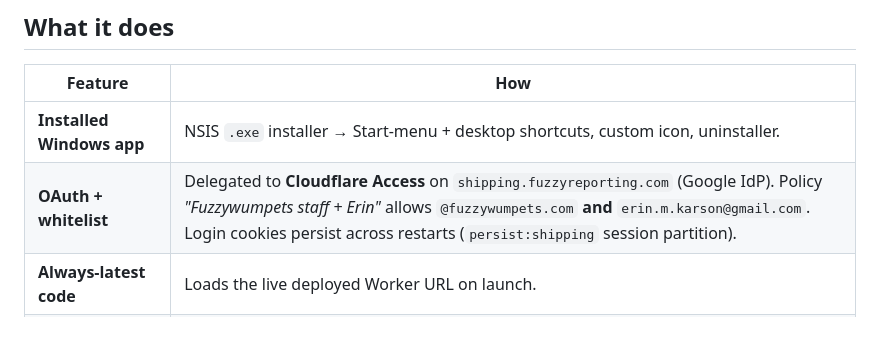
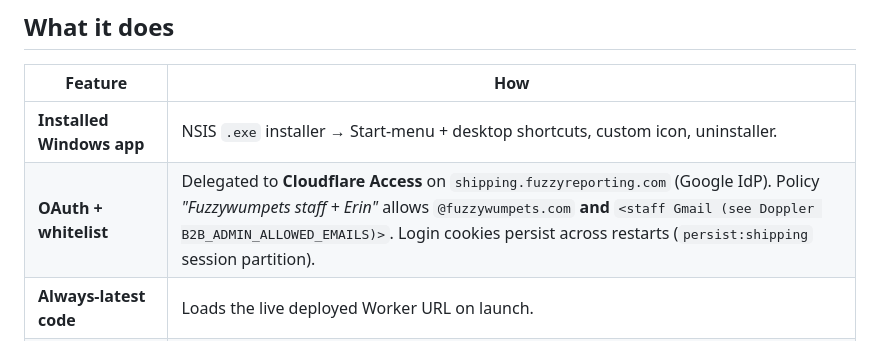
Before and after one commit to Fuzzywumpets/fww-shipping-desktop, a Markdown page: README.md, the part around one of its changes. GitHub-like rendering.

Commit message:
docs: redact personal email addresses
Co-Authored-By: Claude Opus 5.5 <noreply@anthropic.com>

```diff
--- a/README.md
+++ b/README.md
@@ -16,7 +16,7 @@ repo; this app just loads it). No bundled app logic to keep in sync.
 | Feature | How |
 |---|---|
 | **Installed Windows app** | NSIS `.exe` installer → Start-menu + desktop shortcuts, custom icon, uninstaller. |
-| **OAuth + whitelist** | Delegated to **Cloudflare Access** on `shipping.fuzzyreporting.com` (Google IdP). Policy *"Fuzzywumpets staff + Erin"* allows `@fuzzywumpets.com` **and** `erin.m.karson@gmail.com`. Login cookies persist across restarts (`persist:shipping` session partition). |
+| **OAuth + whitelist** | Delegated to **Cloudflare Access** on `shipping.fuzzyreporting.com` (Google IdP). Policy *"Fuzzywumpets staff + Erin"* allows `@fuzzywumpets.com` **and** `<staff Gmail (see Doppler B2B_ADMIN_ALLOWED_EMAILS)>`. Login cookies persist across restarts (`persist:shipping` session partition). |
 | **Always-latest code** | Loads the live deployed Worker URL on launch. |
 | **Silent label printing** | Intercepts the `/label` PDF response, prints it to the configured label printer (e.g. Rollo 4×6) with **no dialog** the moment a label is purchased. |
 | **Silent slip printing** | Intercepts the packing-slip render page and prints to the configured slip printer (e.g. Canon, Letter). |
```
Also changed, not shown: other parts of README.md (+1 -1 lines).
